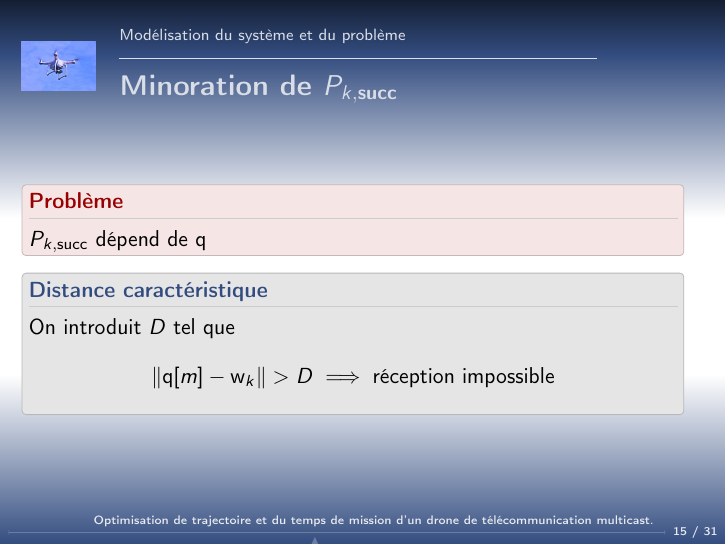
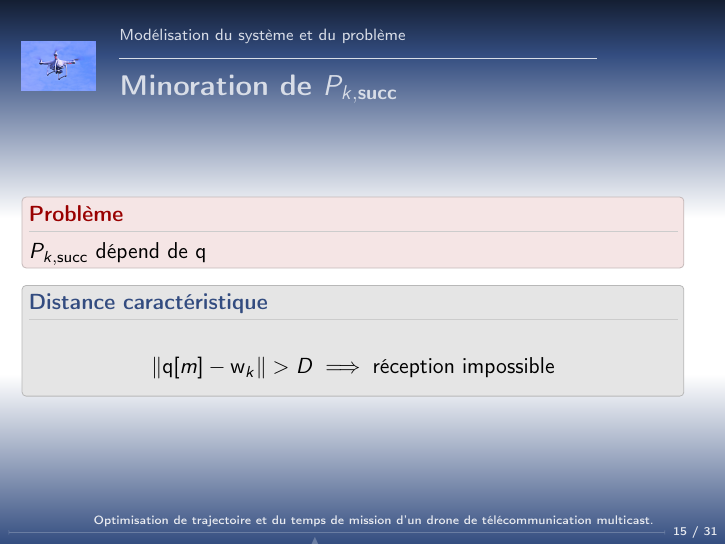
Before and after one commit to kad15/ATP, LaTeX slides (beamer/atp.tex, which reads beamer/2-probleme.tex): page 18 of 44. Compiled offline with pdfLaTeX.

Commit message:
(-) removed useless D

```diff
--- a/beamer/2-probleme.tex
+++ b/beamer/2-probleme.tex
@@ -79,7 +79,6 @@
       augmente}
   \end{alertblock}
   \begin{block}{Distance caractéristique}
-    On introduit \( D \) tel que
     \[ \| \mathbf{q}[m] - \mathbf{w}_{k} \| > D \implies
       \text{réception impossible} \]
   \end{block}
```
